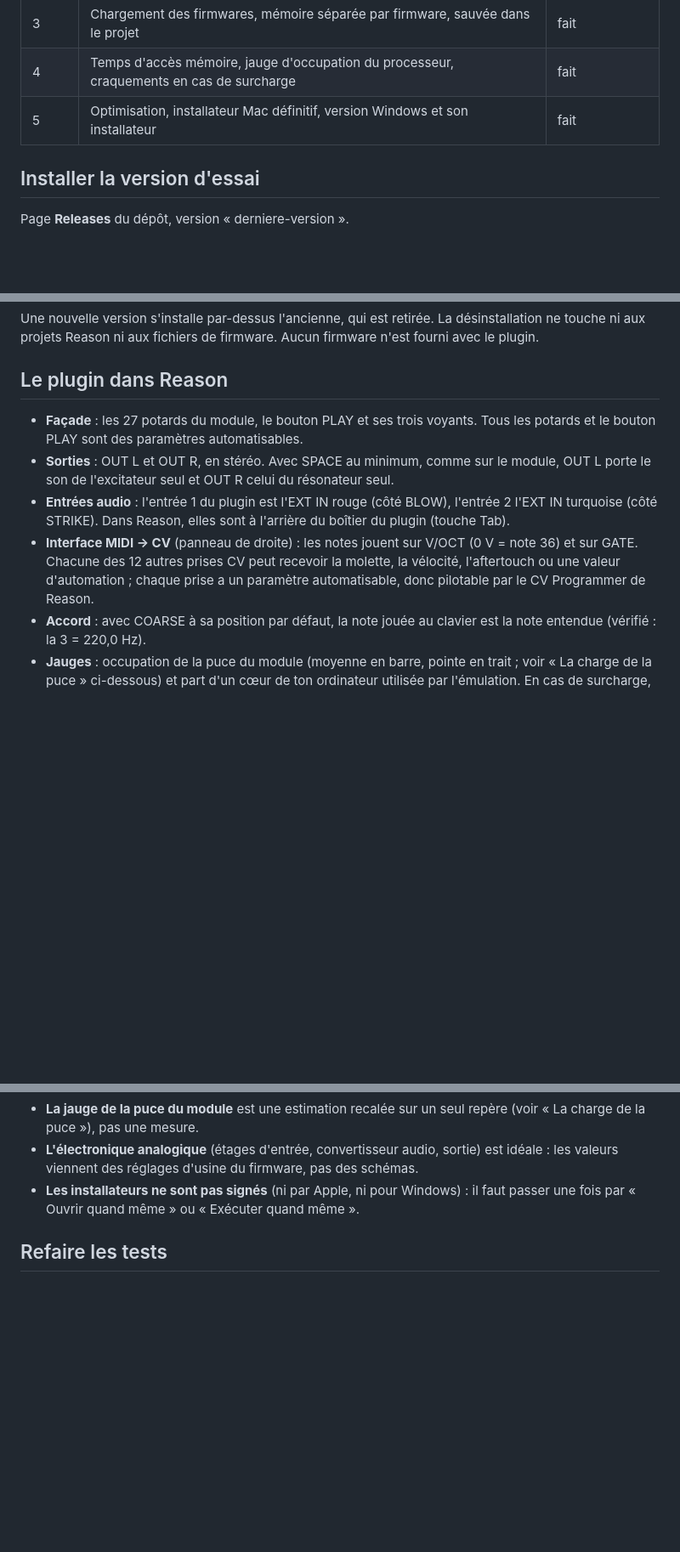
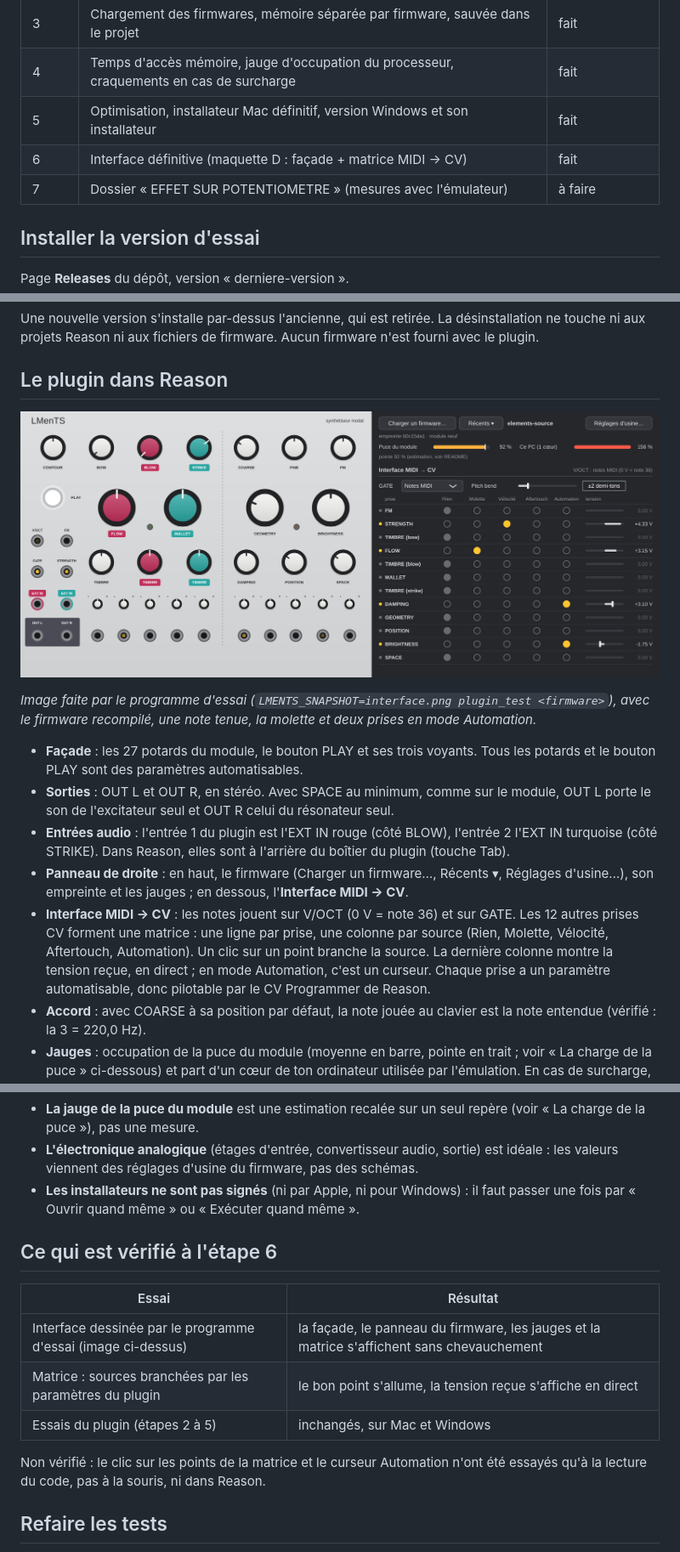
Before and after one commit to Labtechno/LMenTS, a Markdown page: README.md, 3 parts joined by grey strips. Shown at 85% size. GitHub-like rendering; pictures changed too: docs/interface.png (added); blank space fills up the shorter version.

```diff
--- a/README.md
+++ b/README.md
@@ -16,6 +16,8 @@ Projet indépendant, sans lien avec le fabricant du module.
 | 3 | Chargement des firmwares, mémoire séparée par firmware, sauvée dans le projet | fait |
 | 4 | Temps d'accès mémoire, jauge d'occupation du processeur, craquements en cas de surcharge | fait |
 | 5 | Optimisation, installateur Mac définitif, version Windows et son installateur | fait |
+| 6 | Interface définitive (maquette D : façade + matrice MIDI → CV) | fait |
+| 7 | Dossier « EFFET SUR POTENTIOMETRE » (mesures avec l'émulateur) | à faire |
 
 ## Installer la version d'essai
 
@@ -52,6 +54,12 @@ Aucun firmware n'est fourni avec le plugin.
 
 ## Le plugin dans Reason
 
+![Interface de LMenTS](docs/interface.png)
+
+*Image faite par le programme d'essai (`LMENTS_SNAPSHOT=interface.png
+plugin_test <firmware>`), avec le firmware recompilé, une note tenue, la molette
+et deux prises en mode Automation.*
+
 - **Façade** : les 27 potards du module, le bouton PLAY et ses trois voyants. Tous
   les potards et le bouton PLAY sont des paramètres automatisables.
 - **Sorties** : OUT L et OUT R, en stéréo. Avec SPACE au minimum, comme sur le
@@ -59,10 +67,15 @@ Aucun firmware n'est fourni avec le plugin.
 - **Entrées audio** : l'entrée 1 du plugin est l'EXT IN rouge (côté BLOW),
   l'entrée 2 l'EXT IN turquoise (côté STRIKE). Dans Reason, elles sont à l'arrière
   du boîtier du plugin (touche Tab).
-- **Interface MIDI → CV** (panneau de droite) : les notes jouent sur V/OCT
-  (0 V = note 36) et sur GATE. Chacune des 12 autres prises CV peut recevoir
-  la molette, la vélocité, l'aftertouch ou une valeur d'automation ; chaque prise a
-  un paramètre automatisable, donc pilotable par le CV Programmer de Reason.
+- **Panneau de droite** : en haut, le firmware (Charger un firmware…, Récents ▾,
+  Réglages d'usine…), son empreinte et les jauges ; en dessous, l'**Interface
+  MIDI → CV**.
+- **Interface MIDI → CV** : les notes jouent sur V/OCT (0 V = note 36) et sur
+  GATE. Les 12 autres prises CV forment une matrice : une ligne par prise, une
+  colonne par source (Rien, Molette, Vélocité, Aftertouch, Automation). Un clic
+  sur un point branche la source. La dernière colonne montre la tension reçue,
+  en direct ; en mode Automation, c'est un curseur. Chaque prise a un paramètre
+  automatisable, donc pilotable par le CV Programmer de Reason.
 - **Accord** : avec COARSE à sa position par défaut, la note jouée au clavier est
   la note entendue (vérifié : la 3 = 220,0 Hz).
 - **Jauges** : occupation de la puce du module (moyenne en barre, pointe en
@@ -240,6 +253,17 @@ qu'un M1 cœur pour cœur, mais ce n'est **pas mesuré**.
 - **Les installateurs ne sont pas signés** (ni par Apple, ni pour Windows) : il
   faut passer une fois par « Ouvrir quand même » ou « Exécuter quand même ».
 
+## Ce qui est vérifié à l'étape 6
+
+| Essai | Résultat |
+|---|---|
+| Interface dessinée par le programme d'essai (image ci-dessus) | la façade, le panneau du firmware, les jauges et la matrice s'affichent sans chevauchement |
+| Matrice : sources branchées par les paramètres du plugin | le bon point s'allume, la tension reçue s'affiche en direct |
+| Essais du plugin (étapes 2 à 5) | inchangés, sur Mac et Windows |
+
+Non vérifié : le clic sur les points de la matrice et le curseur Automation
+n'ont été essayés qu'à la lecture du code, pas à la souris, ni dans Reason.
+
 ## Refaire les tests
 
 Sur Linux, avec `gcc-arm-none-eabi`, `libnewlib-arm-none-eabi`,
```
Also changed, not shown: 4 other files.
